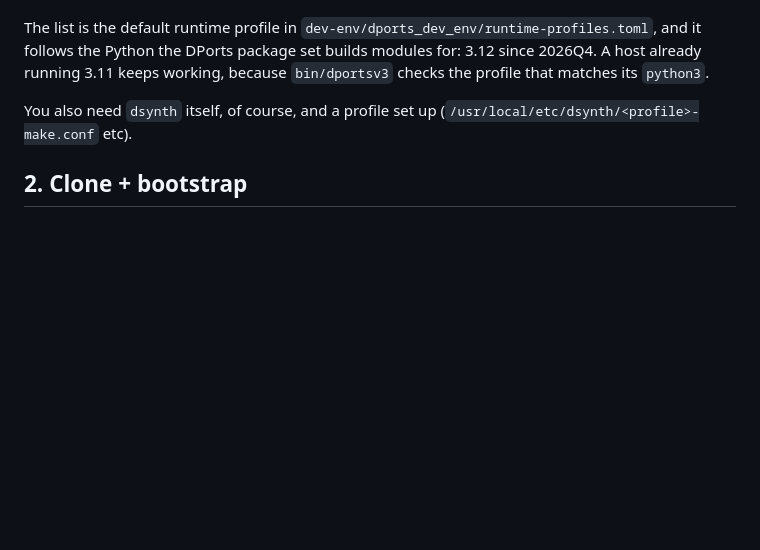
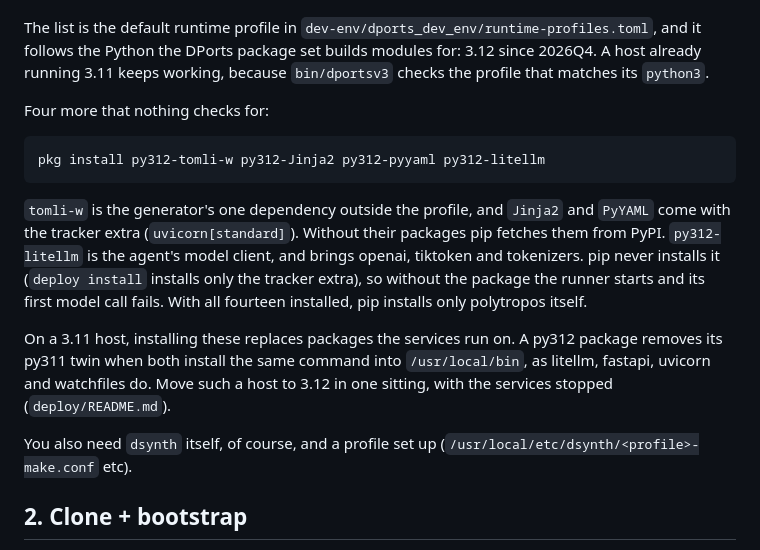
Before and after one commit to DragonFlyBSD/polytropos, a Markdown page: docs/OPERATOR_SETUP.md, the part around the change. Drawn GitHub-style; blank space fills up the shorter version.

````diff
--- a/docs/OPERATOR_SETUP.md
+++ b/docs/OPERATOR_SETUP.md
@@ -23,6 +23,26 @@ The list is the default runtime profile in
 the DPorts package set builds modules for: 3.12 since 2026Q4. A host
 already running 3.11 keeps working, because `bin/dportsv3` checks the
 profile that matches its `python3`.
+
+Four more that nothing checks for:
+
+```sh
+pkg install py312-tomli-w py312-Jinja2 py312-pyyaml py312-litellm
+```
+
+`tomli-w` is the generator's one dependency outside the profile, and
+`Jinja2` and `PyYAML` come with the tracker extra (`uvicorn[standard]`).
+Without their packages pip fetches them from PyPI. `py312-litellm` is
+the agent's model client, and brings openai, tiktoken and tokenizers.
+pip never installs it (`deploy install` installs only the tracker extra),
+so without the package the runner starts and its first model call fails.
+With all fourteen installed, pip installs only polytropos itself.
+
+On a 3.11 host, installing these replaces packages the services run on.
+A py312 package removes its py311 twin when both install the same command
+into `/usr/local/bin`, as litellm, fastapi, uvicorn and watchfiles do.
+Move such a host to 3.12 in one sitting, with the services stopped
+(`deploy/README.md`).
 
 You also need `dsynth` itself, of course, and a profile set up
 (`/usr/local/etc/dsynth/<profile>-make.conf` etc).
````
Also changed, not shown: deploy/README.md (+12 -3 lines).
